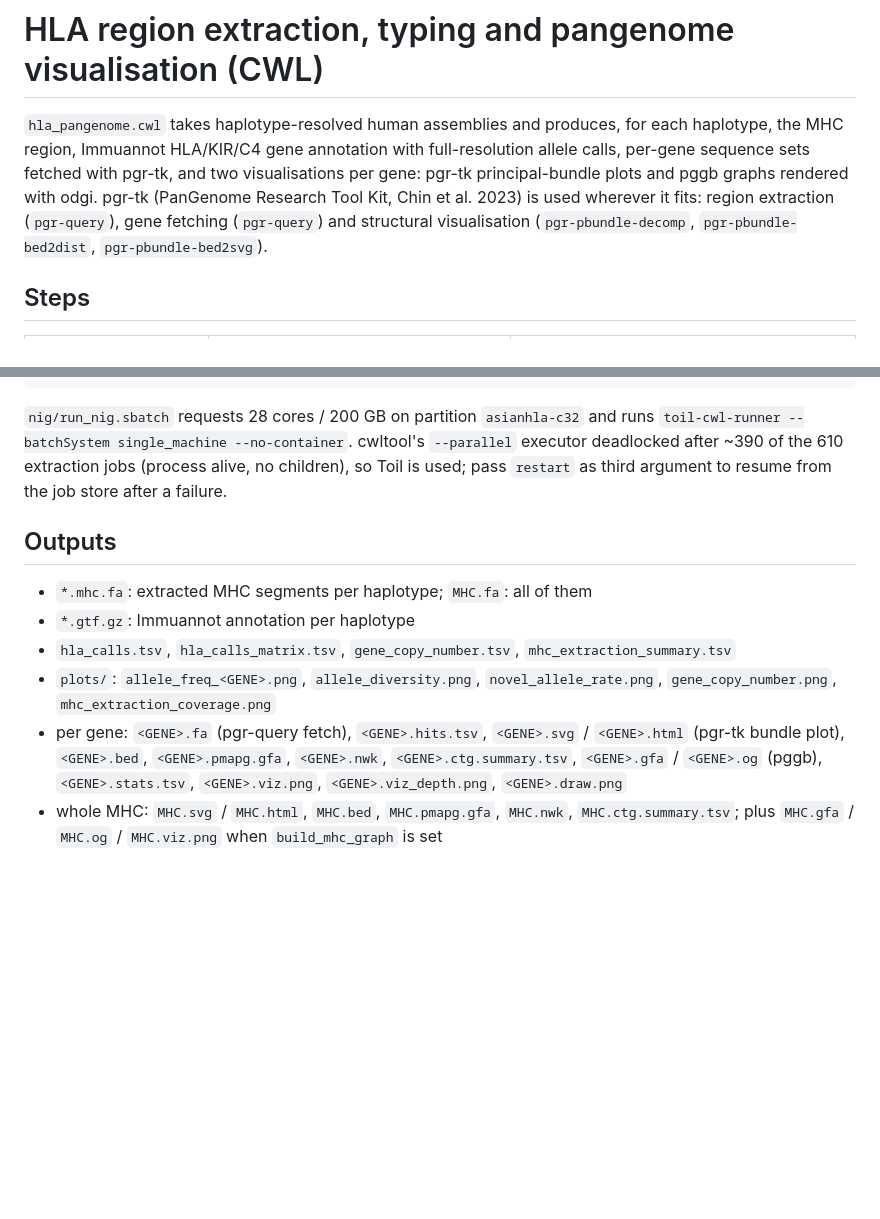
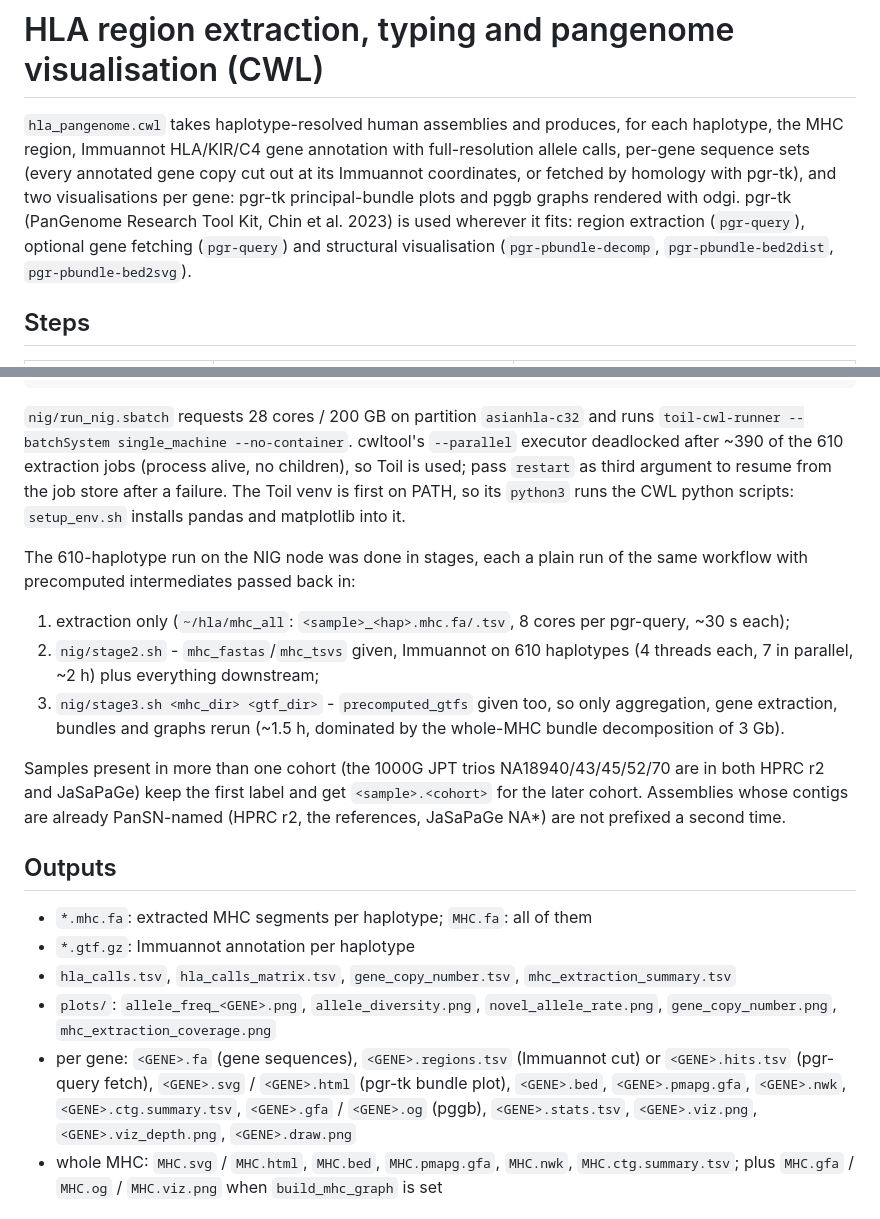
Before and after one commit to chen-dawn/pangenome-bh26, a Markdown page: hla/README.md, 2 parts joined by grey strips. GitHub-like rendering; blank space fills up the shorter version.

Commit message:
README: gene sources, staged NIG runs, Toil venv note

```diff
--- a/hla/README.md
+++ b/hla/README.md
@@ -2,10 +2,11 @@
 
 `hla_pangenome.cwl` takes haplotype-resolved human assemblies and produces, for
 each haplotype, the MHC region, Immuannot HLA/KIR/C4 gene annotation with
-full-resolution allele calls, per-gene sequence sets fetched with pgr-tk, and
-two visualisations per gene: pgr-tk principal-bundle plots and pggb graphs
+full-resolution allele calls, per-gene sequence sets (every annotated gene
+copy cut out at its Immuannot coordinates, or fetched by homology with pgr-tk),
+and two visualisations per gene: pgr-tk principal-bundle plots and pggb graphs
 rendered with odgi. pgr-tk (PanGenome Research Tool Kit, Chin et al. 2023) is
-used wherever it fits: region extraction (`pgr-query`), gene fetching
+used wherever it fits: region extraction (`pgr-query`), optional gene fetching
 (`pgr-query`) and structural visualisation (`pgr-pbundle-decomp`,
 `pgr-pbundle-bed2dist`, `pgr-pbundle-bed2svg`).
 
@@ -67,7 +69,25 @@ sbatch nig/run_nig.sbatch nig/inputs-nig.yml ~/hla/results
 and runs `toil-cwl-runner --batchSystem single_machine --no-container`.
 cwltool's `--parallel` executor deadlocked after ~390 of the 610 extraction
 jobs (process alive, no children), so Toil is used; pass `restart` as third
-argument to resume from the job store after a failure.
+argument to resume from the job store after a failure. The Toil venv is first
+on PATH, so its `python3` runs the CWL python scripts: `setup_env.sh` installs
+pandas and matplotlib into it.
+
+The 610-haplotype run on the NIG node was done in stages, each a plain run of
+the same workflow with precomputed intermediates passed back in:
+
+1. extraction only (`~/hla/mhc_all`: `<sample>_<hap>.mhc.fa/.tsv`, 8 cores per
+   pgr-query, ~30 s each);
+2. `nig/stage2.sh` - `mhc_fastas`/`mhc_tsvs` given, Immuannot on 610 haplotypes
+   (4 threads each, 7 in parallel, ~2 h) plus everything downstream;
+3. `nig/stage3.sh <mhc_dir> <gtf_dir>` - `precomputed_gtfs` given too, so only
+   aggregation, gene extraction, bundles and graphs rerun (~1.5 h, dominated by
+   the whole-MHC bundle decomposition of 3 Gb).
+
+Samples present in more than one cohort (the 1000G JPT trios NA18940/43/45/52/70
+are in both HPRC r2 and JaSaPaGe) keep the first label and get `<sample>.<cohort>`
+for the later cohort. Assemblies whose contigs are already PanSN-named (HPRC r2,
+the references, JaSaPaGe NA*) are not prefixed a second time.
 
 ## Outputs
 
@@ -75,7 +95,7 @@ argument to resume from the job store after a failure.
 - `*.gtf.gz`: Immuannot annotation per haplotype
 - `hla_calls.tsv`, `hla_calls_matrix.tsv`, `gene_copy_number.tsv`, `mhc_extraction_summary.tsv`
 - `plots/`: `allele_freq_<GENE>.png`, `allele_diversity.png`, `novel_allele_rate.png`, `gene_copy_number.png`, `mhc_extraction_coverage.png`
-- per gene: `<GENE>.fa` (pgr-query fetch), `<GENE>.hits.tsv`, `<GENE>.svg` / `<GENE>.html` (pgr-tk bundle plot), `<GENE>.bed`, `<GENE>.pmapg.gfa`, `<GENE>.nwk`, `<GENE>.ctg.summary.tsv`, `<GENE>.gfa` / `<GENE>.og` (pggb), `<GENE>.stats.tsv`, `<GENE>.viz.png`, `<GENE>.viz_depth.png`, `<GENE>.draw.png`
+- per gene: `<GENE>.fa` (gene sequences), `<GENE>.regions.tsv` (Immuannot cut) or `<GENE>.hits.tsv` (pgr-query fetch), `<GENE>.svg` / `<GENE>.html` (pgr-tk bundle plot), `<GENE>.bed`, `<GENE>.pmapg.gfa`, `<GENE>.nwk`, `<GENE>.ctg.summary.tsv`, `<GENE>.gfa` / `<GENE>.og` (pggb), `<GENE>.stats.tsv`, `<GENE>.viz.png`, `<GENE>.viz_depth.png`, `<GENE>.draw.png`
 - whole MHC: `MHC.svg` / `MHC.html`, `MHC.bed`, `MHC.pmapg.gfa`, `MHC.nwk`, `MHC.ctg.summary.tsv`; plus `MHC.gfa` / `MHC.og` / `MHC.viz.png` when `build_mhc_graph` is set
 
 ## References
```
Also changed, not shown: other parts of hla/README.md (+3 -2 lines).
